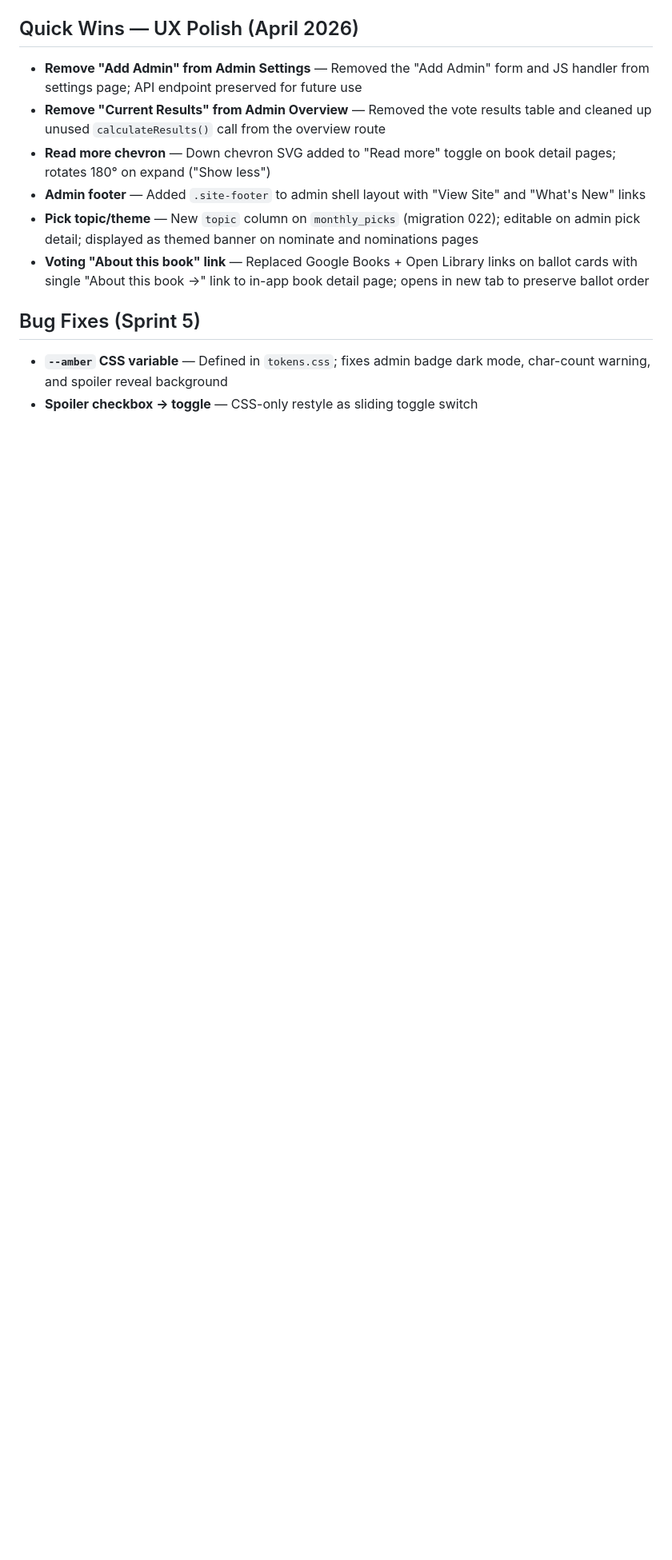
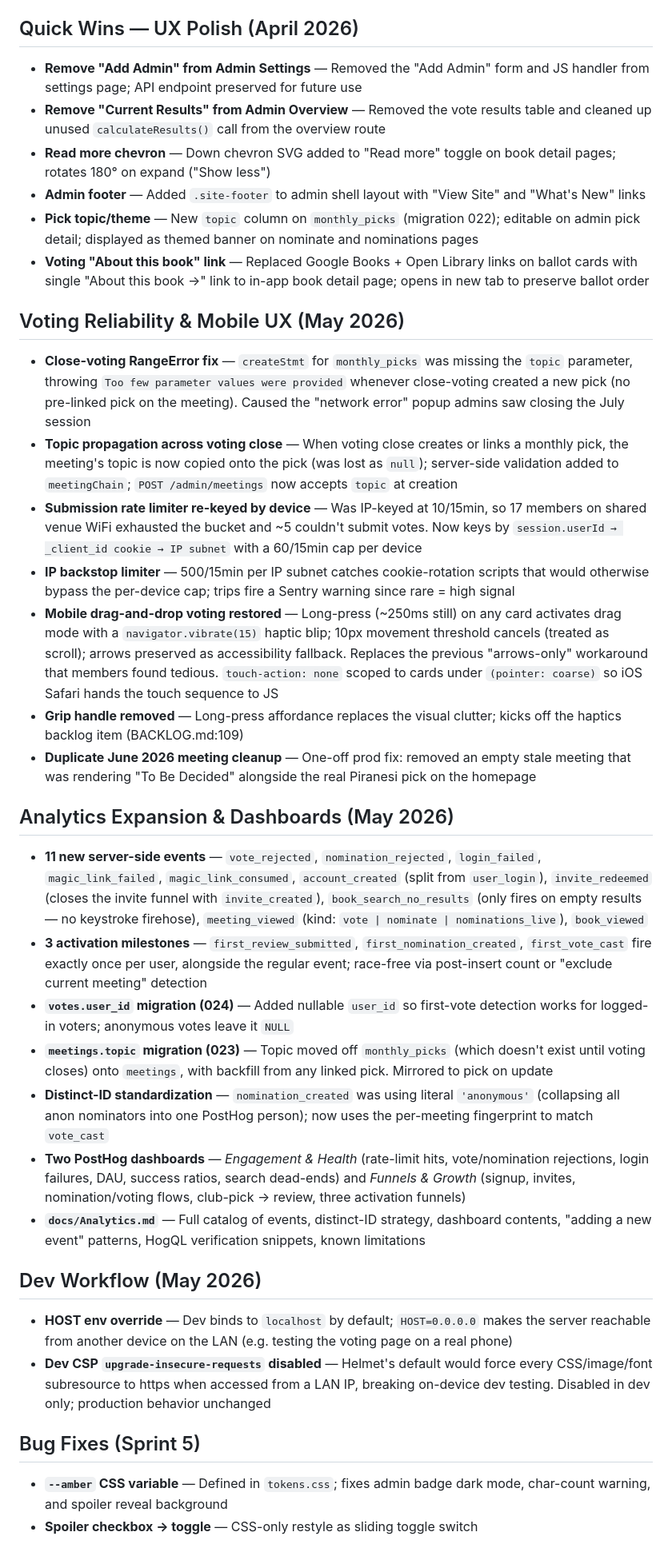
Before and after one commit to johnwaynehill/sfbc, a Markdown page: docs/SHIPPED.md, the part around the change. Shown at 80% size. Rendered like a GitHub page; blank space fills up the shorter version.

Commit message:
Document May 2026 sprint in SHIPPED.md
Three new sections capturing today's work that wasn't yet recorded:

- Voting Reliability & Mobile UX — close-voting RangeError, topic
  propagation, rate-limit re-keying, mobile drag-and-drop with
  haptics, duplicate meeting cleanup
- Analytics Expansion & Dashboards — 11 new events, 3 activation
  milestones, two PostHog dashboards, Analytics.md docs
- Dev Workflow — HOST env override + CSP fix for LAN device testing

Co-Authored-By: Claude Opus 4.6 <noreply@anthropic.com>

```diff
--- a/docs/SHIPPED.md
+++ b/docs/SHIPPED.md
@@ -195,6 +195,31 @@ Everything that's been built, organized by area. Updated each sprint as items mo
 - **Pick topic/theme** — New `topic` column on `monthly_picks` (migration 022); editable on admin pick detail; displayed as themed banner on nominate and nominations pages
 - **Voting "About this book" link** — Replaced Google Books + Open Library links on ballot cards with single "About this book →" link to in-app book detail page; opens in new tab to preserve ballot order
 
+## Voting Reliability & Mobile UX (May 2026)
+
+- **Close-voting RangeError fix** — `createStmt` for `monthly_picks` was missing the `topic` parameter, throwing `Too few parameter values were provided` whenever close-voting created a new pick (no pre-linked pick on the meeting). Caused the "network error" popup admins saw closing the July session
+- **Topic propagation across voting close** — When voting close creates or links a monthly pick, the meeting's topic is now copied onto the pick (was lost as `null`); server-side validation added to `meetingChain`; `POST /admin/meetings` now accepts `topic` at creation
+- **Submission rate limiter re-keyed by device** — Was IP-keyed at 10/15min, so 17 members on shared venue WiFi exhausted the bucket and ~5 couldn't submit votes. Now keys by `session.userId → _client_id cookie → IP subnet` with a 60/15min cap per device
+- **IP backstop limiter** — 500/15min per IP subnet catches cookie-rotation scripts that would otherwise bypass the per-device cap; trips fire a Sentry warning since rare = high signal
+- **Mobile drag-and-drop voting restored** — Long-press (~250ms still) on any card activates drag mode with a `navigator.vibrate(15)` haptic blip; 10px movement threshold cancels (treated as scroll); arrows preserved as accessibility fallback. Replaces the previous "arrows-only" workaround that members found tedious. `touch-action: none` scoped to cards under `(pointer: coarse)` so iOS Safari hands the touch sequence to JS
+- **Grip handle removed** — Long-press affordance replaces the visual clutter; kicks off the haptics backlog item (BACKLOG.md:109)
+- **Duplicate June 2026 meeting cleanup** — One-off prod fix: removed an empty stale meeting that was rendering "To Be Decided" alongside the real Piranesi pick on the homepage
+
+## Analytics Expansion & Dashboards (May 2026)
+
+- **11 new server-side events** — `vote_rejected`, `nomination_rejected`, `login_failed`, `magic_link_failed`, `magic_link_consumed`, `account_created` (split from `user_login`), `invite_redeemed` (closes the invite funnel with `invite_created`), `book_search_no_results` (only fires on empty results — no keystroke firehose), `meeting_viewed` (kind: `vote | nominate | nominations_live`), `book_viewed`
+- **3 activation milestones** — `first_review_submitted`, `first_nomination_created`, `first_vote_cast` fire exactly once per user, alongside the regular event; race-free via post-insert count or "exclude current meeting" detection
+- **`votes.user_id` migration (024)** — Added nullable `user_id` so first-vote detection works for logged-in voters; anonymous votes leave it `NULL`
+- **`meetings.topic` migration (023)** — Topic moved off `monthly_picks` (which doesn't exist until voting closes) onto `meetings`, with backfill from any linked pick. Mirrored to pick on update
+- **Distinct-ID standardization** — `nomination_created` was using literal `'anonymous'` (collapsing all anon nominators into one PostHog person); now uses the per-meeting fingerprint to match `vote_cast`
+- **Two PostHog dashboards** — *Engagement & Health* (rate-limit hits, vote/nomination rejections, login failures, DAU, success ratios, search dead-ends) and *Funnels & Growth* (signup, invites, nomination/voting flows, club-pick → review, three activation funnels)
+- **`docs/Analytics.md`** — Full catalog of events, distinct-ID strategy, dashboard contents, "adding a new event" patterns, HogQL verification snippets, known limitations
+
+## Dev Workflow (May 2026)
+
+- **HOST env override** — Dev binds to `localhost` by default; `HOST=0.0.0.0` makes the server reachable from another device on the LAN (e.g. testing the voting page on a real phone)
+- **Dev CSP `upgrade-insecure-requests` disabled** — Helmet's default would force every CSS/image/font subresource to https when accessed from a LAN IP, breaking on-device dev testing. Disabled in dev only; production behavior unchanged
+
 ## Bug Fixes (Sprint 5)
 
 - **`--amber` CSS variable** — Defined in `tokens.css`; fixes admin badge dark mode, char-count warning, and spoiler reveal background
```
